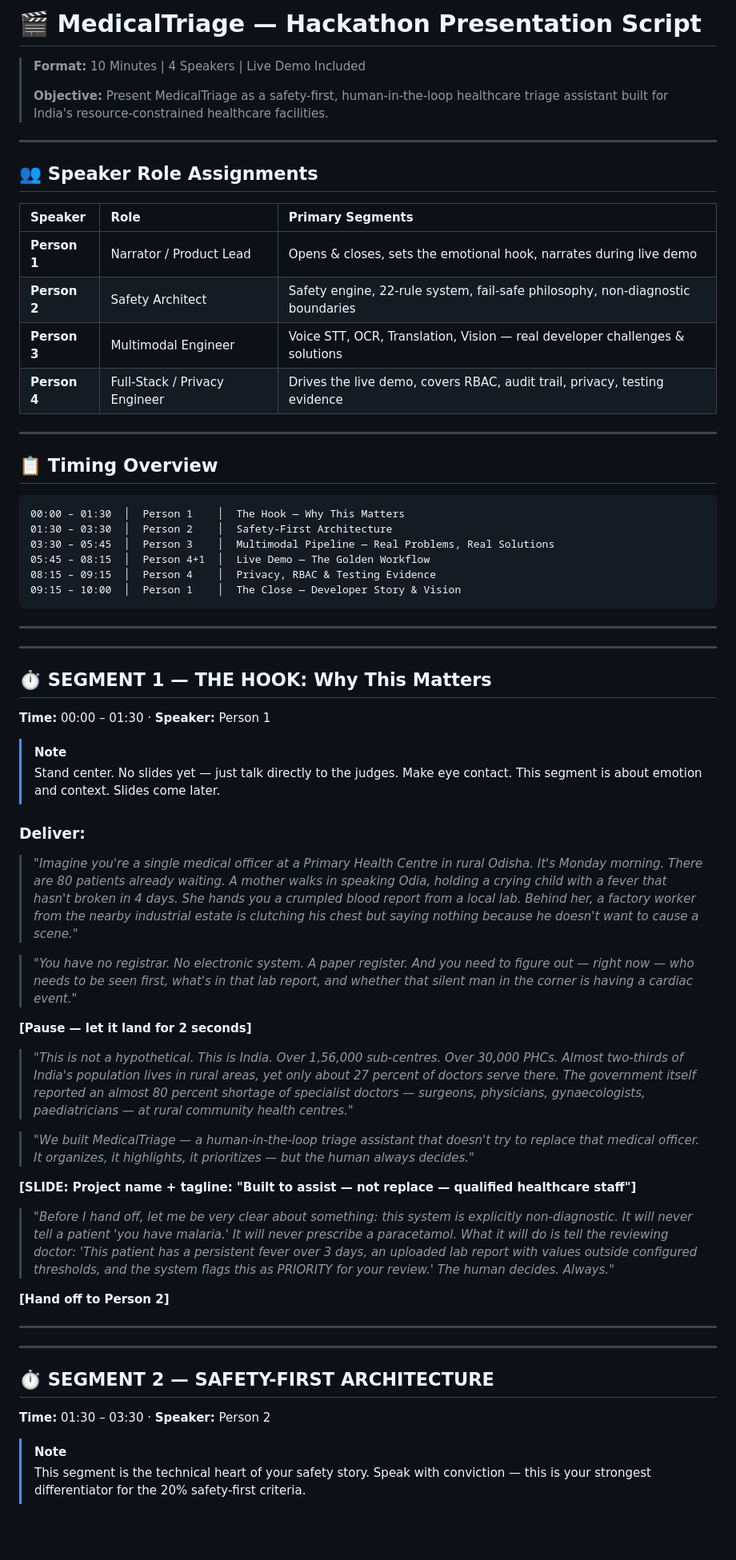
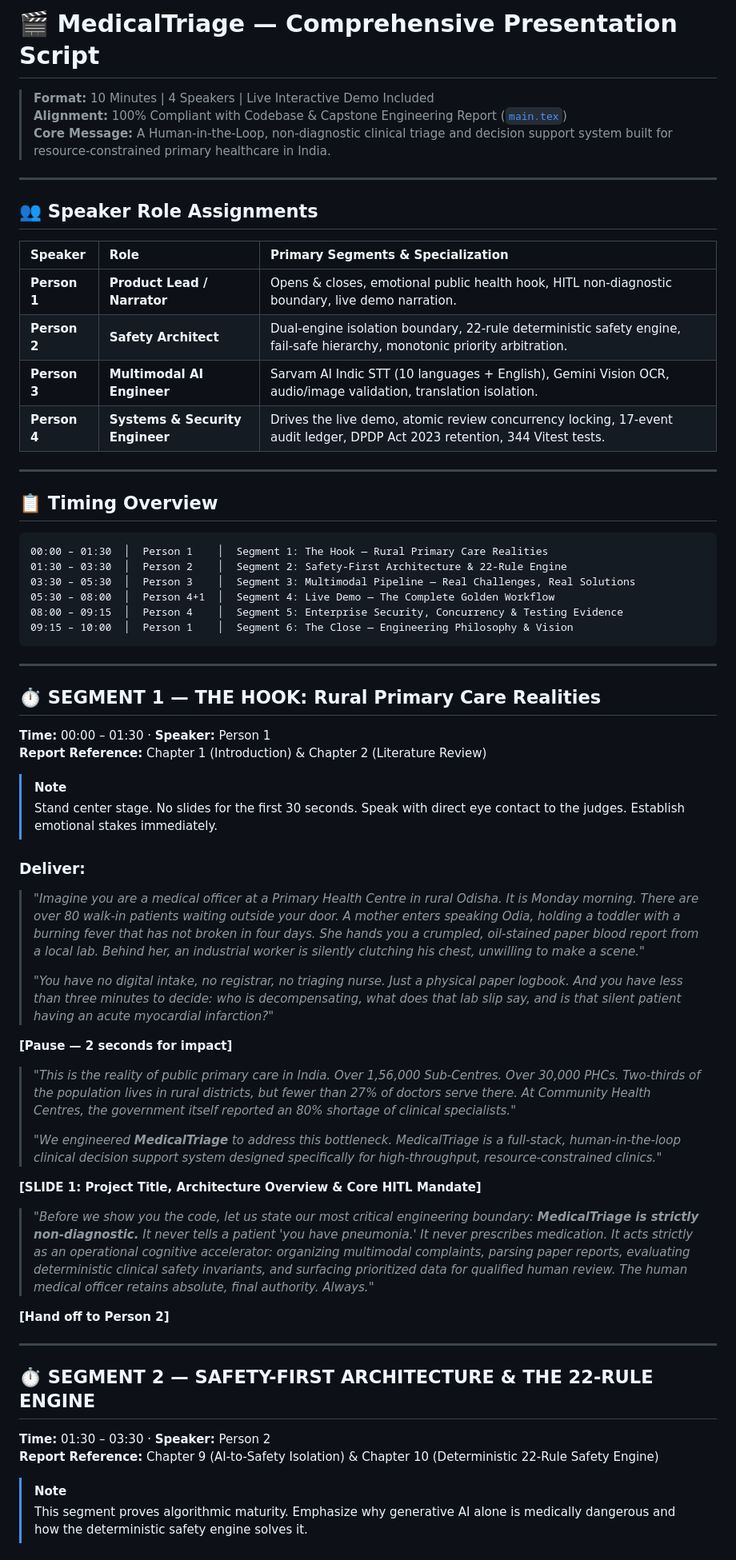
Before and after one commit to Abhinash-sia/Medicaltriage-, a Markdown page: docs/presentation-script.md, the part around one of its changes. Shown at 80% size. Rendered like a GitHub page; blank space fills up the shorter version.

Commit message:
docs(presentation): align presentation script with report and codebase

````diff
--- a/docs/presentation-script.md
+++ b/docs/presentation-script.md
@@ -1,70 +1,65 @@
-# 🎬 MedicalTriage — Hackathon Presentation Script
+# 🎬 MedicalTriage — Comprehensive Presentation Script
 
-> **Format:** 10 Minutes | 4 Speakers | Live Demo Included
->
-> **Objective:** Present MedicalTriage as a safety-first, human-in-the-loop healthcare triage assistant built for India's resource-constrained healthcare facilities.
+> **Format:** 10 Minutes | 4 Speakers | Live Interactive Demo Included
+> **Alignment:** 100% Compliant with Codebase & Capstone Engineering Report ([`main.tex`](file:///home/xandev/Programming/Projects/Medicaltriage-/docs/report/main.tex))
+> **Core Message:** A Human-in-the-Loop, non-diagnostic clinical triage and decision support system built for resource-constrained primary healthcare in India.
 
 ---
 
 ## 👥 Speaker Role Assignments
 
-| Speaker | Role | Primary Segments |
-|:--------|:-----|:-----------------|
-| **Person 1** | Narrator / Product Lead | Opens & closes, sets the emotional hook, narrates during live demo |
-| **Person 2** | Safety Architect | Safety engine, 22-rule system, fail-safe philosophy, non-diagnostic boundaries |
-| **Person 3** | Multimodal Engineer | Voice STT, OCR, Translation, Vision — real developer challenges & solutions |
-| **Person 4** | Full-Stack / Privacy Engineer | Drives the live demo, covers RBAC, audit trail, privacy, testing evidence |
+| Speaker | Role | Primary Segments & Specialization |
+| :--- | :--- | :--- |
+| **Person 1** | **Product Lead / Narrator** | Opens & closes, emotional public health hook, HITL non-diagnostic boundary, live demo narration. |
+| **Person 2** | **Safety Architect** | Dual-engine isolation boundary, 22-rule deterministic safety engine, fail-safe hierarchy, monotonic priority arbitration. |
+| **Person 3** | **Multimodal AI Engineer** | Sarvam AI Indic STT (10 languages + English), Gemini Vision OCR, audio/image validation, translation isolation. |
+| **Person 4** | **Systems & Security Engineer** | Drives the live demo, atomic review concurrency locking, 17-event audit ledger, DPDP Act 2023 retention, 344 Vitest tests. |
 
 ---
 
 ## 📋 Timing Overview
 
 ```text
-00:00 – 01:30  │  Person 1    │  The Hook — Why This Matters
-01:30 – 03:30  │  Person 2    │  Safety-First Architecture
-03:30 – 05:45  │  Person 3    │  Multimodal Pipeline — Real Problems, Real Solutions
-05:45 – 08:15  │  Person 4+1  │  Live Demo — The Golden Workflow
-08:15 – 09:15  │  Person 4    │  Privacy, RBAC & Testing Evidence
-09:15 – 10:00  │  Person 1    │  The Close — Developer Story & Vision
+00:00 – 01:30  │  Person 1    │  Segment 1: The Hook — Rural Primary Care Realities
+01:30 – 03:30  │  Person 2    │  Segment 2: Safety-First Architecture & 22-Rule Engine
+03:30 – 05:30  │  Person 3    │  Segment 3: Multimodal Pipeline — Real Challenges, Real Solutions
+05:30 – 08:00  │  Person 4+1  │  Segment 4: Live Demo — The Complete Golden Workflow
+08:00 – 09:15  │  Person 4    │  Segment 5: Enterprise Security, Concurrency & Testing Evidence
+09:15 – 10:00  │  Person 1    │  Segment 6: The Close — Engineering Philosophy & Vision
 ```
 
 ---
 
----
-
-## ⏱️ SEGMENT 1 — THE HOOK: Why This Matters
-
+## ⏱️ SEGMENT 1 — THE HOOK: Rural Primary Care Realities
 **Time:** 00:00 – 01:30 · **Speaker:** Person 1
+**Report Reference:** Chapter 1 (Introduction) & Chapter 2 (Literature Review)
 
 > [!NOTE]
-> Stand center. No slides yet — just talk directly to the judges. Make eye contact. This segment is about emotion and context. Slides come later.
+> Stand center stage. No slides for the first 30 seconds. Speak with direct eye contact to the judges. Establish emotional stakes immediately.
 
 ### Deliver:
+> *"Imagine you are a medical officer at a Primary Health Centre in rural Odisha. It is Monday morning. There are over 80 walk-in patients waiting outside your door. A mother enters speaking Odia, holding a toddler with a burning fever that has not broken in four days. She hands you a crumpled, oil-stained paper blood report from a local lab. Behind her, an industrial worker is silently clutching his chest, unwilling to make a scene."*
+>
+> *"You have no digital intake, no registrar, no triaging nurse. Just a physical paper logbook. And you have less than three minutes to decide: who is decompensating, what does that lab slip say, and is that silent patient having an acute myocardial infarction?"*
 
-> *"Imagine you're a single medical officer at a Primary Health Centre in rural Odisha. It's Monday morning. There are 80 patients already waiting. A mother walks in speaking Odia, holding a crying child with a fever that hasn't broken in 4 days. She hands you a crumpled blood report from a local lab. Behind her, a factory worker from the nearby industrial estate is clutching his chest but saying nothing because he doesn't want to cause a scene."*
+**[Pause — 2 seconds for impact]**
 
-> *"You have no registrar. No electronic system. A paper register. And you need to figure out — right now — who needs to be seen first, what's in that lab report, and whether that silent man in the corner is having a cardiac event."*
+> *"This is the reality of public primary care in India. Over 1,56,000 Sub-Centres. Over 30,000 PHCs. Two-thirds of the population lives in rural districts, but fewer than 27% of doctors serve there. At Community Health Centres, the government itself reported an 80% shortage of clinical specialists."*
+>
+> *"We engineered **MedicalTriage** to address this bottleneck. MedicalTriage is a full-stack, human-in-the-loop clinical decision support system designed specifically for high-throughput, resource-constrained clinics."*
 
-**[Pause — let it land for 2 seconds]**
+**[SLIDE 1: Project Title, Architecture Overview & Core HITL Mandate]**
 
-> *"This is not a hypothetical. This is India. Over 1,56,000 sub-centres. Over 30,000 PHCs. Almost two-thirds of India's population lives in rural areas, yet only about 27 percent of doctors serve there. The government itself reported an almost 80 percent shortage of specialist doctors — surgeons, physicians, gynaecologists, paediatricians — at rural community health centres."*
-
-> *"We built MedicalTriage — a human-in-the-loop triage assistant that doesn't try to replace that medical officer. It organizes, it highlights, it prioritizes — but the human always decides."*
-
-**[SLIDE: Project name + tagline: "Built to assist — not replace — qualified healthcare staff"]**
-
-> *"Before I hand off, let me be very clear about something: this system is explicitly non-diagnostic. It will never tell a patient 'you have malaria.' It will never prescribe a paracetamol. What it will do is tell the reviewing doctor: 'This patient has a persistent fever over 3 days, an uploaded lab report with values outside configured thresholds, and the system flags this as PRIORITY for your review.' The human decides. Always."*
+> *"Before we show you the code, let us state our most critical engineering boundary: **MedicalTriage is strictly non-diagnostic.** It never tells a patient 'you have pneumonia.' It never prescribes medication. It acts strictly as an operational cognitive accelerator: organizing multimodal complaints, parsing paper reports, evaluating deterministic clinical safety invariants, and surfacing prioritized data for qualified human review. The human medical officer retains absolute, final authority. Always."*
 
 **[Hand off to Person 2]**
 
 ---
 
----
-
-## ⏱️ SEGMENT 2 — SAFETY-FIRST ARCHITECTURE
-
+## ⏱️ SEGMENT 2 — SAFETY-FIRST ARCHITECTURE & THE 22-RULE ENGINE
 **Time:** 01:30 – 03:30 · **Speaker:** Person 2
+**Report Reference:** Chapter 9 (AI-to-Safety Isolation) & Chapter 10 (Deterministic 22-Rule Safety Engine)
 
 > [!NOTE]
-> This segment is the technical heart of your safety story. Speak with conviction — this is your strongest differentiator for the 20% safety-first criteria.
+> This segment proves algorithmic maturity. Emphasize why generative AI alone is medically dangerous and how the deterministic safety engine solves it.
 
````
Also changed, not shown: other parts of docs/presentation-script.md (+144 -268 lines).
